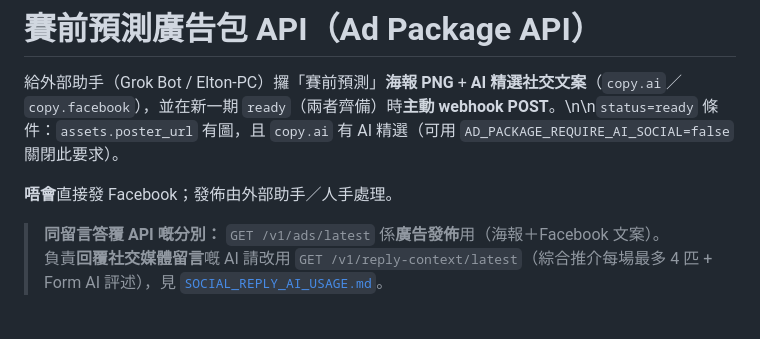
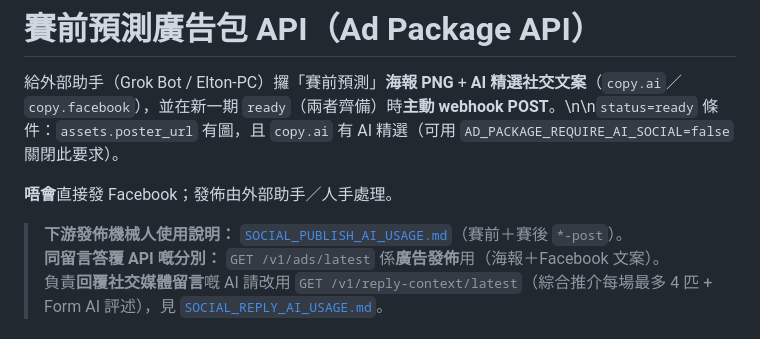
Before and after one commit to snookerlivehk-elton/J18HKJC_APP, a Markdown page: README_AD_API.md, the part around the change. GitHub-like rendering.

```diff
--- a/README_AD_API.md
+++ b/README_AD_API.md
@@ -4,6 +4,7 @@
 
 **唔會**直接發 Facebook；發佈由外部助手／人手處理。
 
+> **下游發佈機械人使用說明：** [`SOCIAL_PUBLISH_AI_USAGE.md`](SOCIAL_PUBLISH_AI_USAGE.md)（賽前＋賽後 `*-post`）。
 > **同留言答覆 API 嘅分別：** `GET /v1/ads/latest` 係**廣告發佈**用（海報＋Facebook 文案）。
 > 負責**回覆社交媒體留言**嘅 AI 請改用 `GET /v1/reply-context/latest`（綜合推介每場最多 4 匹 + Form AI 評述），見 [`SOCIAL_REPLY_AI_USAGE.md`](SOCIAL_REPLY_AI_USAGE.md)。
 
```
Also changed, not shown: SOCIAL_PUBLISH_AI_USAGE.md (added, +190 -0 lines), SOCIAL_REPLY_AI_USAGE.md (+1 -1 lines).
